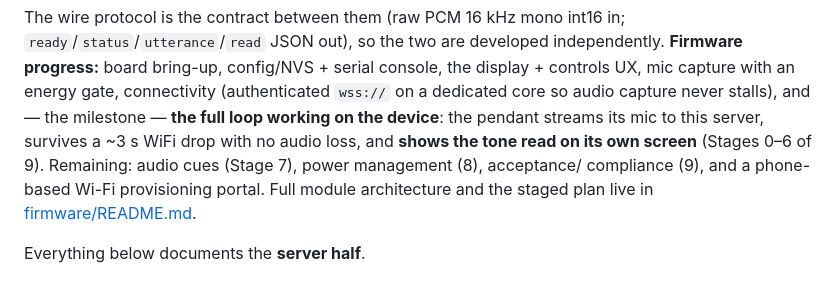
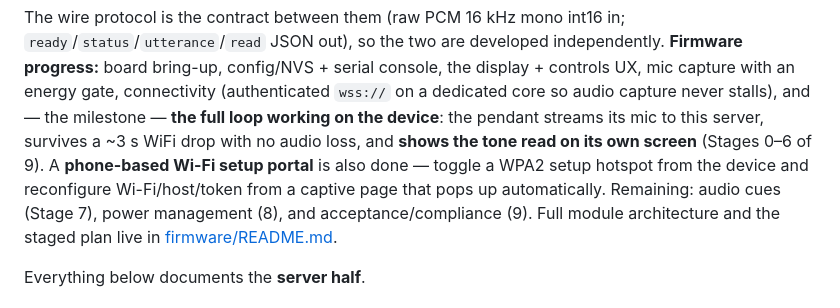
Before and after one commit to Parth12358/Emtext, a Markdown page: README.md, the part around the change. Rendered like a GitHub page.

```diff
--- a/README.md
+++ b/README.md
@@ -39,8 +39,10 @@ The wire protocol is the contract between them (raw PCM 16 kHz mono int16 in;
 UX, mic capture with an energy gate, connectivity (authenticated `wss://` on a dedicated core
 so audio capture never stalls), and — the milestone — **the full loop working on the device**: the pendant streams its mic to
 this server, survives a ~3 s WiFi drop with no audio loss, and **shows the tone read on its own
-screen** (Stages 0–6 of 9). Remaining: audio cues (Stage 7), power management (8), acceptance/
-compliance (9), and a phone-based Wi-Fi provisioning portal. Full module architecture and the
+screen** (Stages 0–6 of 9). A **phone-based Wi-Fi setup portal** is also done — toggle a WPA2
+setup hotspot from the device and reconfigure Wi-Fi/host/token from a captive page that pops up
+automatically. Remaining: audio cues (Stage 7), power management (8), and acceptance/compliance
+(9). Full module architecture and the
 staged plan live in [firmware/README.md](firmware/README.md).
 
 Everything below documents the **server half**.
```
Also changed, not shown: firmware/README.md (+14 -9 lines), firmware/UI_UX.md (added, +346 -0 lines).
